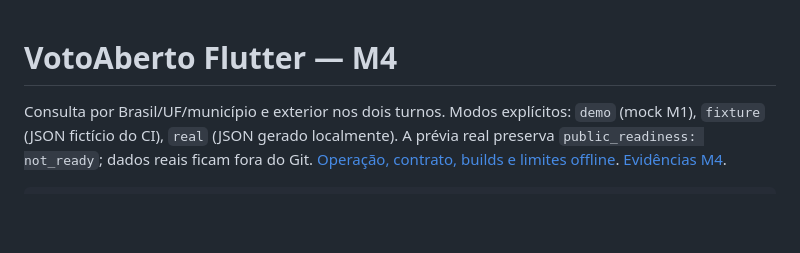
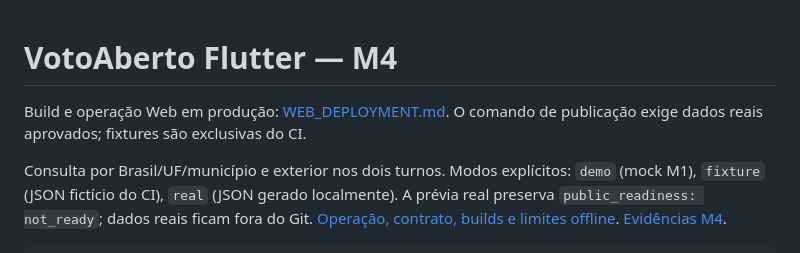
Before and after one commit to UrnaLivre/votoaberto, a Markdown page: apps/votoaberto_flutter/README.md, the part around the change. Drawn GitHub-style; blank space fills up the shorter version.

```diff
--- a/apps/votoaberto_flutter/README.md
+++ b/apps/votoaberto_flutter/README.md
@@ -1,4 +1,7 @@
 # VotoAberto Flutter — M4
+
+Build e operação Web em produção: [WEB_DEPLOYMENT.md](../../docs/WEB_DEPLOYMENT.md).
+O comando de publicação exige dados reais aprovados; fixtures são exclusivas do CI.
 
 Consulta por Brasil/UF/município e exterior nos dois turnos. Modos explícitos:
 `demo` (mock M1), `fixture` (JSON fictício do CI), `real` (JSON gerado localmente).
```
Also changed, not shown: README.md (+4 -0 lines), docs/WEB_DEPLOYMENT.md (added, +380 -0 lines), docs/WEB_RELEASE_NOTES.md (added, +21 -0 lines), docs/WEB_RELEASE_REPORT.md (added, +217 -0 lines), docs/images/web-release-desktop.png (added), docs/images/web-release-mobile.png (added), 1 other file.
